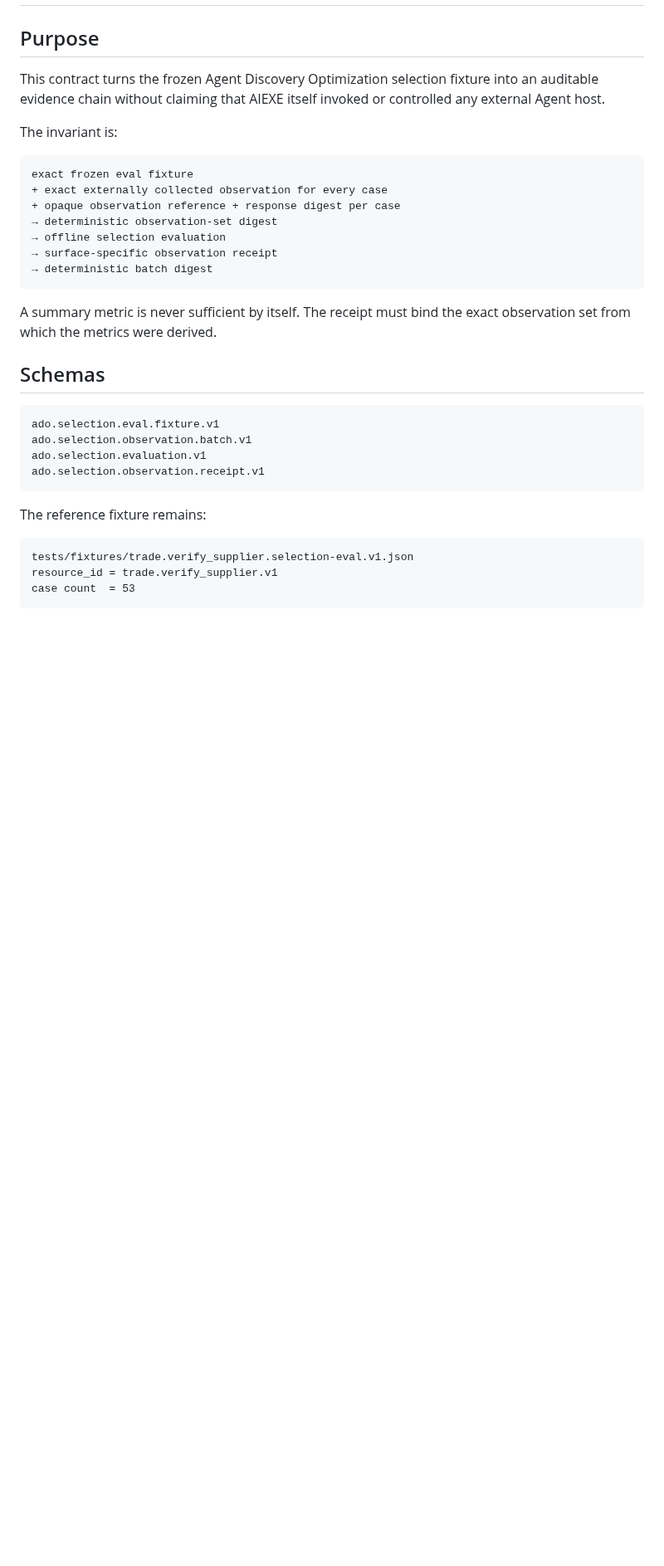
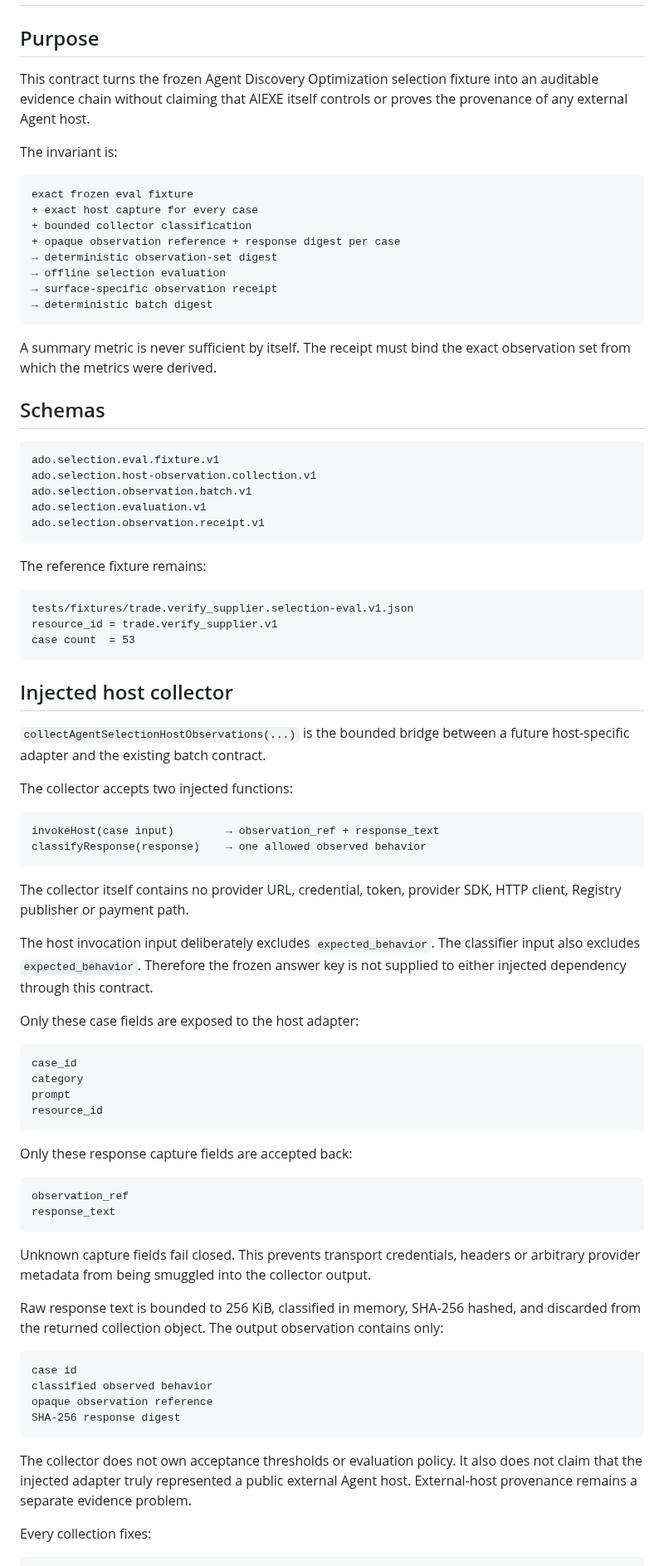
Before and after one commit to moseszhu999/ai_exe_os, a Markdown page: docs/contracts/agent-selection-observation-batch-v1.md, the part around one of its changes. Shown at 83% size. Rendered like a GitHub page; blank space fills up the shorter version.

Commit message:
P0: document injected Agent host collector contract

````diff
--- a/docs/contracts/agent-selection-observation-batch-v1.md
+++ b/docs/contracts/agent-selection-observation-batch-v1.md
@@ -2,13 +2,14 @@
 
 ## Purpose
 
-This contract turns the frozen Agent Discovery Optimization selection fixture into an auditable evidence chain without claiming that AIEXE itself invoked or controlled any external Agent host.
+This contract turns the frozen Agent Discovery Optimization selection fixture into an auditable evidence chain without claiming that AIEXE itself controls or proves the provenance of any external Agent host.
 
 The invariant is:
 
 ```text
 exact frozen eval fixture
-+ exact externally collected observation for every case
++ exact host capture for every case
++ bounded collector classification
 + opaque observation reference + response digest per case
 → deterministic observation-set digest
 → offline selection evaluation
@@ -22,6 +23,7 @@ A summary metric is never sufficient by itself. The receipt must bind the exact
 
 ```text
 ado.selection.eval.fixture.v1
+ado.selection.host-observation.collection.v1
 ado.selection.observation.batch.v1
 ado.selection.evaluation.v1
 ado.selection.observation.receipt.v1
@@ -33,3 +35,51 @@ The reference fixture remains:
 tests/fixtures/trade.verify_supplier.selection-eval.v1.json
 resource_id = trade.verify_supplier.v1
 case count  = 53
+```
+
+## Injected host collector
+
+`collectAgentSelectionHostObservations(...)` is the bounded bridge between a future host-specific adapter and the existing batch contract.
+
+The collector accepts two injected functions:
+
+```text
+invokeHost(case input)        → observation_ref + response_text
+classifyResponse(response)    → one allowed observed behavior
+```
+
+The collector itself contains no provider URL, credential, token, provider SDK, HTTP client, Registry publisher or payment path.
+
+The host invocation input deliberately excludes `expected_behavior`. The classifier input also excludes `expected_behavior`. Therefore the frozen answer key is not supplied to either injected dependency through this contract.
+
+Only these case fields are exposed to the host adapter:
+
+```text
+case_id
+category
+prompt
+resource_id
+```
+
+Only these response capture fields are accepted back:
+
+```text
+observation_ref
+response_text
+```
+
+Unknown capture fields fail closed. This prevents transport credentials, headers or arbitrary provider metadata from being smuggled into the collector output.
+
+Raw response text is bounded to 256 KiB, classified in memory, SHA-256 hashed, and discarded from the returned collection object. The output observation contains only:
+
+```text
+case id
+classified observed behavior
+opaque observation reference
+SHA-256 response digest
+```
+
+The collector does not own acceptance thresholds or evaluation policy. It also does not claim that the injected adapter truly represented a public external Agent host. External-host provenance remains a separate evidence problem.
+
+Every collection fixes:
+
````
Also changed, not shown: other parts of docs/contracts/agent-selection-observation-batch-v1.md (+26 -21 lines).
